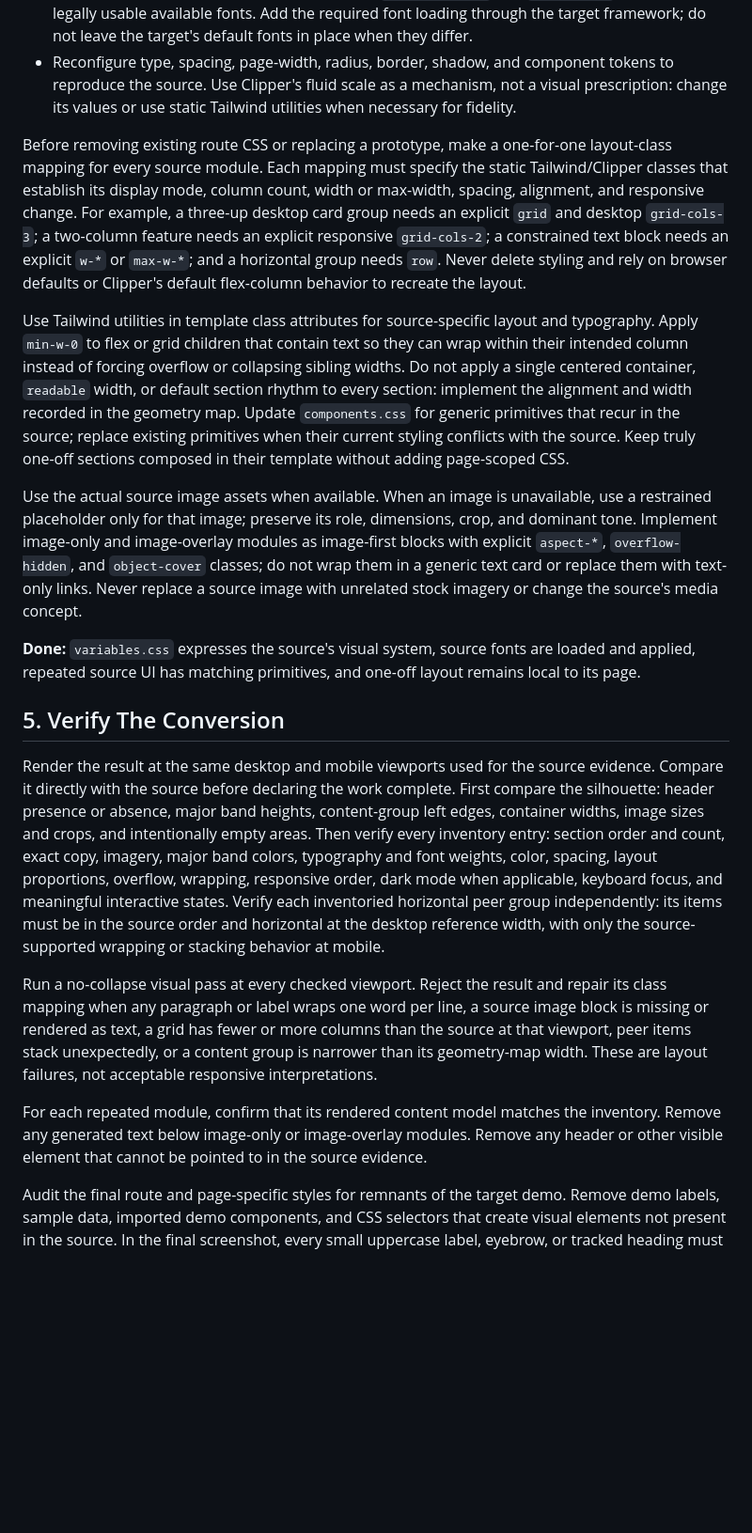
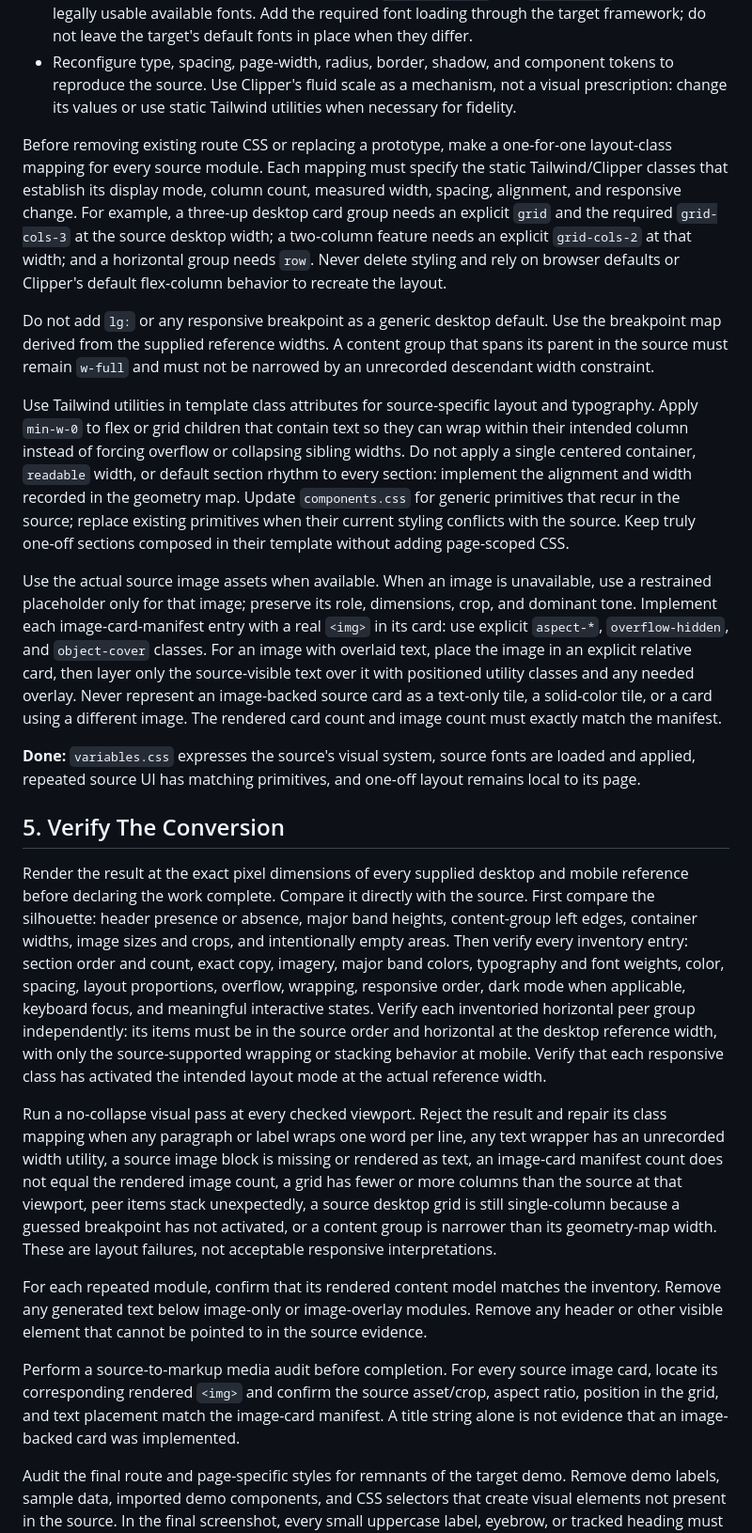
Before and after one commit to ciscoheat/clipper-css, a Markdown page: extras/SKILL.md, the part around one of its changes. Shown at 94% size. Rendered like a GitHub page; blank space fills up the shorter version.

Commit message:
Skill update

```diff
--- a/extras/SKILL.md
+++ b/extras/SKILL.md
@@ -75,21 +78,25 @@ Rebuild the source's page-wide visual system in `variables.css`. Override the ta
 - Identify the source fonts and weights, then set `--font-heading` and `--font-text` to the closest legally usable available fonts. Add the required font loading through the target framework; do not leave the target's default fonts in place when they differ.
 - Reconfigure type, spacing, page-width, radius, border, shadow, and component tokens to reproduce the source. Use Clipper's fluid scale as a mechanism, not a visual prescription: change its values or use static Tailwind utilities when necessary for fidelity.
 
-Before removing existing route CSS or replacing a prototype, make a one-for-one layout-class mapping for every source module. Each mapping must specify the static Tailwind/Clipper classes that establish its display mode, column count, width or max-width, spacing, alignment, and responsive change. For example, a three-up desktop card group needs an explicit `grid` and desktop `grid-cols-3`; a two-column feature needs an explicit responsive `grid-cols-2`; a constrained text block needs an explicit `w-*` or `max-w-*`; and a horizontal group needs `row`. Never delete styling and rely on browser defaults or Clipper's default flex-column behavior to recreate the layout.
+Before removing existing route CSS or replacing a prototype, make a one-for-one layout-class mapping for every source module. Each mapping must specify the static Tailwind/Clipper classes that establish its display mode, column count, measured width, spacing, alignment, and responsive change. For example, a three-up desktop card group needs an explicit `grid` and the required `grid-cols-3` at the source desktop width; a two-column feature needs an explicit `grid-cols-2` at that width; and a horizontal group needs `row`. Never delete styling and rely on browser defaults or Clipper's default flex-column behavior to recreate the layout.
+
+Do not add `lg:` or any responsive breakpoint as a generic desktop default. Use the breakpoint map derived from the supplied reference widths. A content group that spans its parent in the source must remain `w-full` and must not be narrowed by an unrecorded descendant width constraint.
 
 Use Tailwind utilities in template class attributes for source-specific layout and typography. Apply `min-w-0` to flex or grid children that contain text so they can wrap within their intended column instead of forcing overflow or collapsing sibling widths. Do not apply a single centered container, `readable` width, or default section rhythm to every section: implement the alignment and width recorded in the geometry map. Update `components.css` for generic primitives that recur in the source; replace existing primitives when their current styling conflicts with the source. Keep truly one-off sections composed in their template without adding page-scoped CSS.
 
-Use the actual source image assets when available. When an image is unavailable, use a restrained placeholder only for that image; preserve its role, dimensions, crop, and dominant tone. Implement image-only and image-overlay modules as image-first blocks with explicit `aspect-*`, `overflow-hidden`, and `object-cover` classes; do not wrap them in a generic text card or replace them with text-only links. Never replace a source image with unrelated stock imagery or change the source's media concept.
+Use the actual source image assets when available. When an image is unavailable, use a restrained placeholder only for that image; preserve its role, dimensions, crop, and dominant tone. Implement each image-card-manifest entry with a real `<img>` in its card: use explicit `aspect-*`, `overflow-hidden`, and `object-cover` classes. For an image with overlaid text, place the image in an explicit relative card, then layer only the source-visible text over it with positioned utility classes and any needed overlay. Never represent an image-backed source card as a text-only tile, a solid-color tile, or a card using a different image. The rendered card count and image count must exactly match the manifest.
 
 **Done:** `variables.css` expresses the source's visual system, source fonts are loaded and applied, repeated source UI has matching primitives, and one-off layout remains local to its page.
 
 ## 5. Verify The Conversion
 
-Render the result at the same desktop and mobile viewports used for the source evidence. Compare it directly with the source before declaring the work complete. First compare the silhouette: header presence or absence, major band heights, content-group left edges, container widths, image sizes and crops, and intentionally empty areas. Then verify every inventory entry: section order and count, exact copy, imagery, major band colors, typography and font weights, color, spacing, layout proportions, overflow, wrapping, responsive order, dark mode when applicable, keyboard focus, and meaningful interactive states. Verify each inventoried horizontal peer group independently: its items must be in the source order and horizontal at the desktop reference width, with only the source-supported wrapping or stacking behavior at mobile.
+Render the result at the exact pixel dimensions of every supplied desktop and mobile reference before declaring the work complete. Compare it directly with the source. First compare the silhouette: header presence or absence, major band heights, content-group left edges, container widths, image sizes and crops, and intentionally empty areas. Then verify every inventory entry: section order and count, exact copy, imagery, major band colors, typography and font weights, color, spacing, layout proportions, overflow, wrapping, responsive order, dark mode when applicable, keyboard focus, and meaningful interactive states. Verify each inventoried horizontal peer group independently: its items must be in the source order and horizontal at the desktop reference width, with only the source-supported wrapping or stacking behavior at mobile. Verify that each responsive class has activated the intended layout mode at the actual reference width.
 
-Run a no-collapse visual pass at every checked viewport. Reject the result and repair its class mapping when any paragraph or label wraps one word per line, a source image block is missing or rendered as text, a grid has fewer or more columns than the source at that viewport, peer items stack unexpectedly, or a content group is narrower than its geometry-map width. These are layout failures, not acceptable responsive interpretations.
+Run a no-collapse visual pass at every checked viewport. Reject the result and repair its class mapping when any paragraph or label wraps one word per line, any text wrapper has an unrecorded width utility, a source image block is missing or rendered as text, an image-card manifest count does not equal the rendered image count, a grid has fewer or more columns than the source at that viewport, peer items stack unexpectedly, a source desktop grid is still single-column because a guessed breakpoint has not activated, or a content group is narrower than its geometry-map width. These are layout failures, not acceptable responsive interpretations.
 
 For each repeated module, confirm that its rendered content model matches the inventory. Remove any generated text below image-only or image-overlay modules. Remove any header or other visible element that cannot be pointed to in the source evidence.
+
+Perform a source-to-markup media audit before completion. For every source image card, locate its corresponding rendered `<img>` and confirm the source asset/crop, aspect ratio, position in the grid, and text placement match the image-card manifest. A title string alone is not evidence that an image-backed card was implemented.
 
 Audit the final route and page-specific styles for remnants of the target demo. Remove demo labels, sample data, imported demo components, and CSS selectors that create visual elements not present in the source. In the final screenshot, every small uppercase label, eyebrow, or tracked heading must have a matching source-inventory entry; otherwise remove it.
 
```
Also changed, not shown: other parts of extras/SKILL.md (+4 -1 lines).
